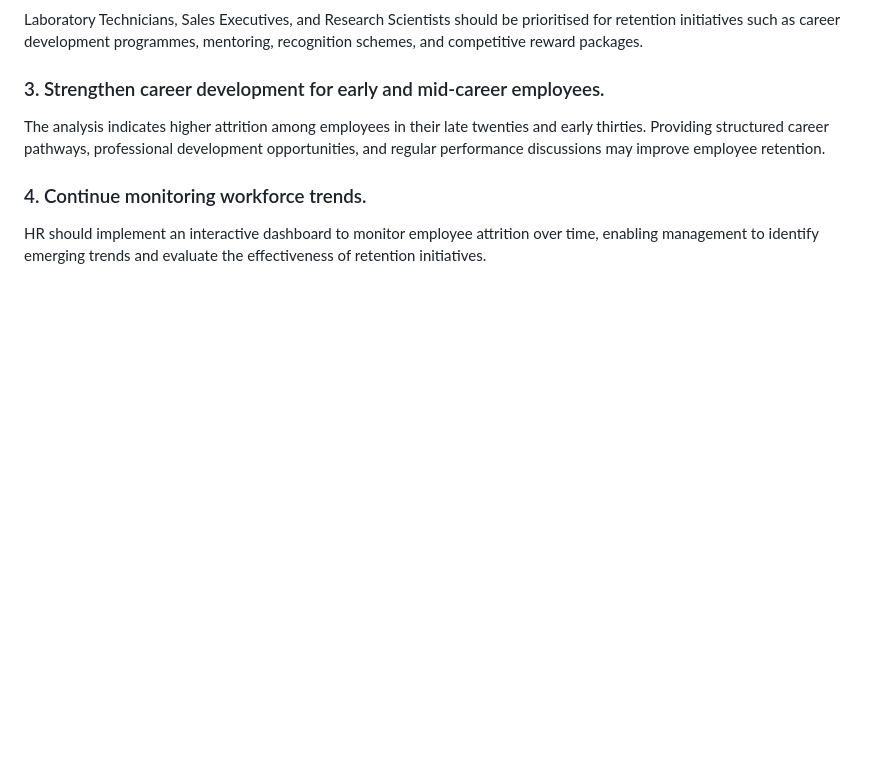
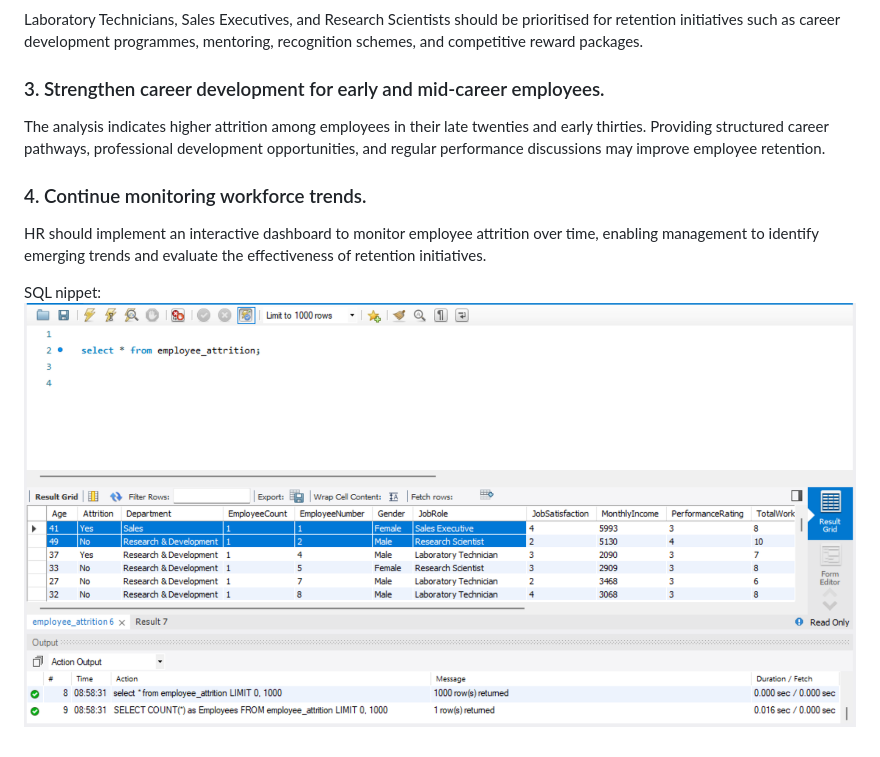
Before and after one commit to ggaskin18-max/data--analytics---portfolio, a Markdown page: README.md, the part around the change. GitHub-like rendering; pictures changed too: image.png (added); blank space fills up the shorter version.

Commit message:
i have uploaded an sql image

```diff
--- a/README.md
+++ b/README.md
@@ -57,3 +57,6 @@ The analysis indicates higher attrition among employees in their late twenties a
 ### 4. Continue monitoring workforce trends.
 
 HR should implement an interactive dashboard to monitor employee attrition over time, enabling management to identify emerging trends and evaluate the effectiveness of retention initiatives.
+
+SQL nippet:
+![alt text](image.png)
```
